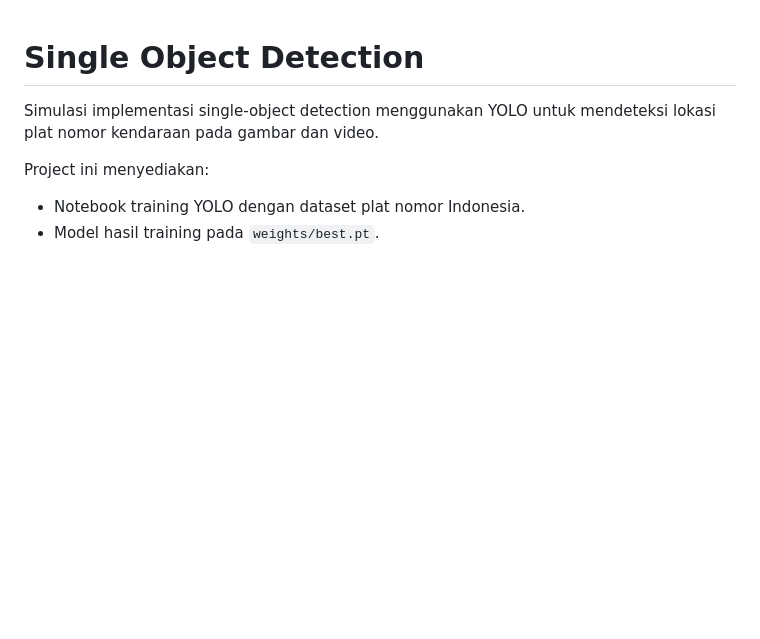
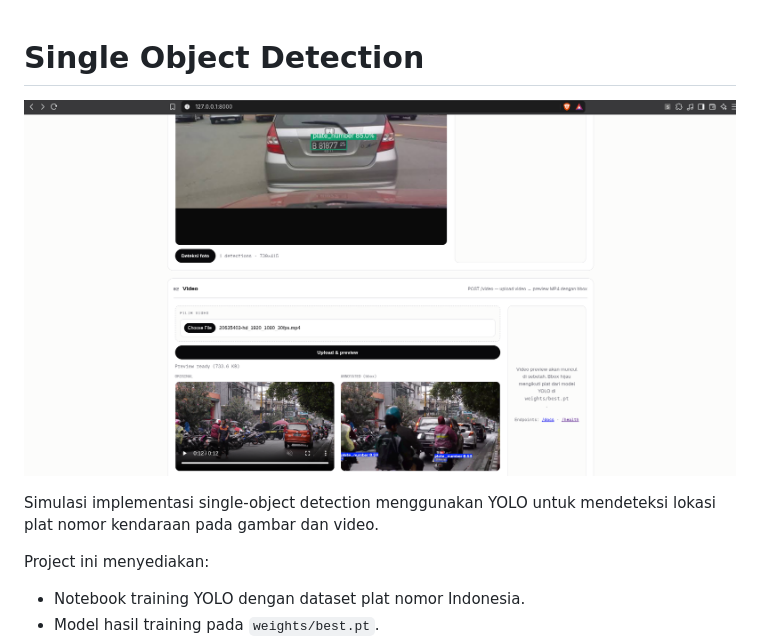
Before and after one commit to Fraankky/plate-detection, a Markdown page: README.md, the part around the change. Rendered like a GitHub page; blank space fills up the shorter version.

```diff
--- a/README.md
+++ b/README.md
@@ -1,4 +1,6 @@
 # Single Object Detection
+
+![Simulasi object detection](simulasi_object_detection.png)
 
 Simulasi implementasi single-object detection menggunakan YOLO untuk mendeteksi lokasi plat nomor kendaraan pada gambar dan video.
 
```
